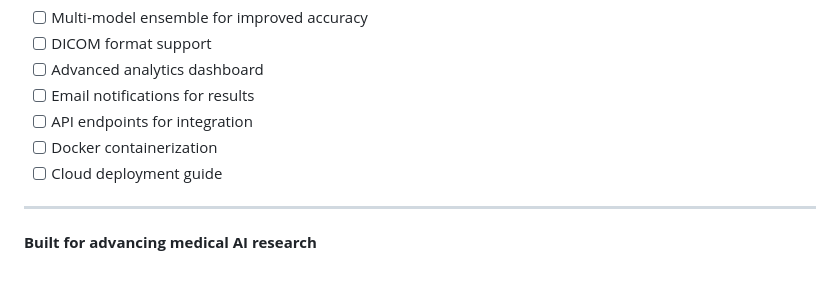
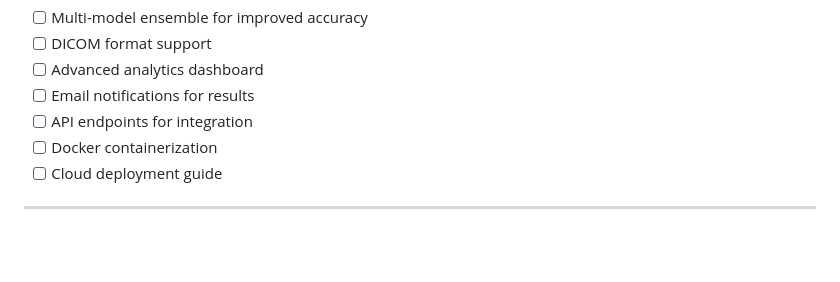
Before and after one commit to mohitsharmas97/Bone_cancer_detection, a Markdown page: README.md, the part around the change. Drawn GitHub-style; blank space fills up the shorter version.

Commit message:
Remove note about medical AI research
Removed the built for advancing medical AI research note.

```diff
--- a/README.md
+++ b/README.md
@@ -207,5 +207,3 @@ For issues, questions, or contributions, please refer to the project documentati
 - [ ] Cloud deployment guide
 
 ---
-
-**Built for advancing medical AI research**
```
